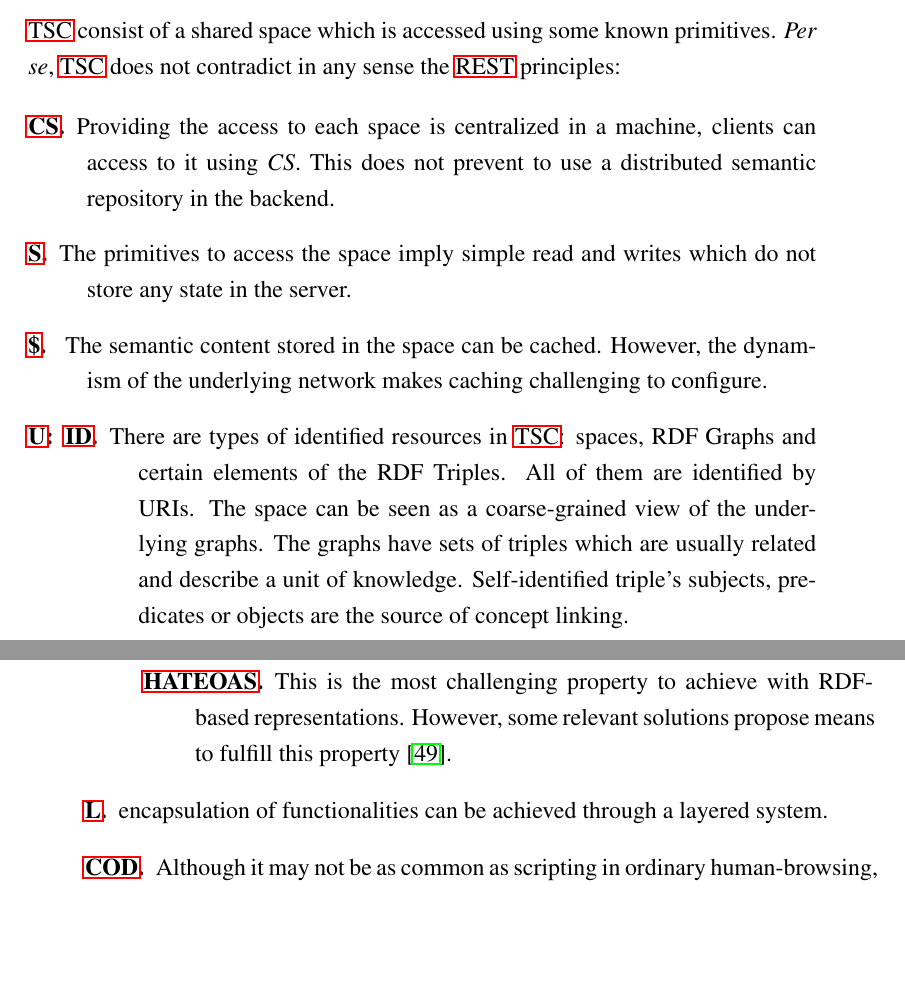
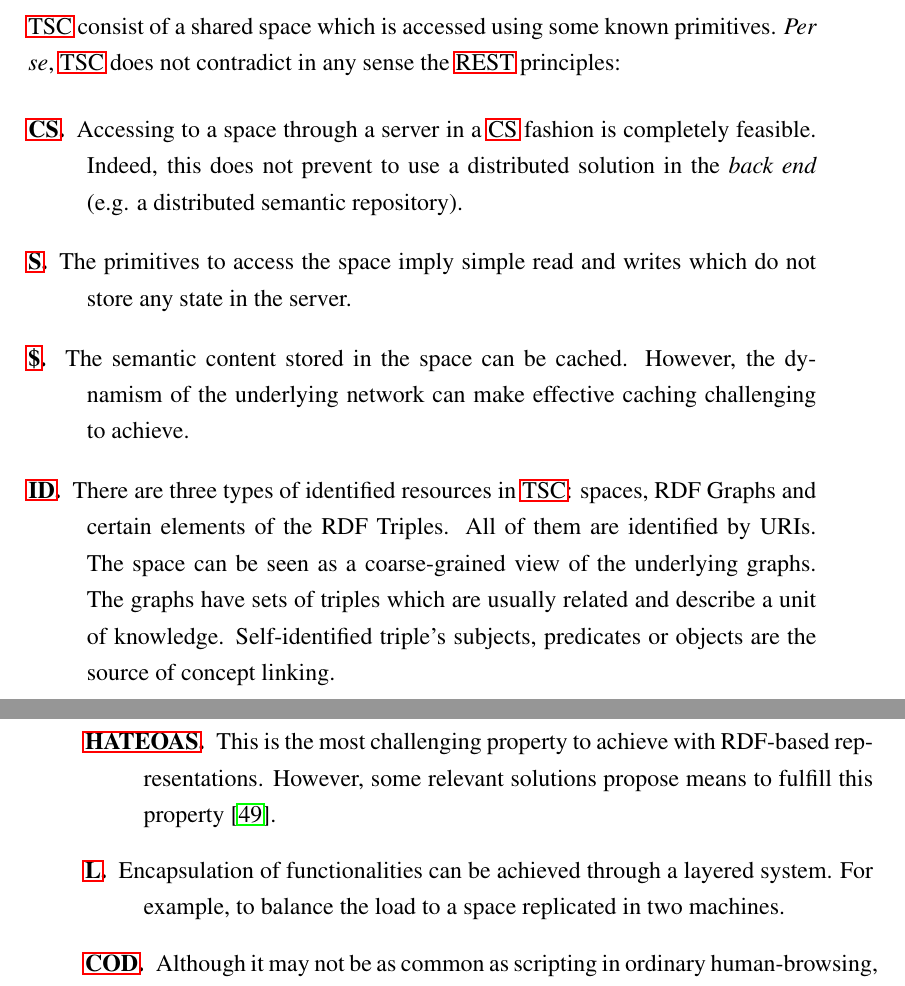
Before and after one commit to gomezgoiri/dissertation, a LaTeX thesis (dissertation.tex, which reads 3_tsc/1_rest_and_tsc.tex): two parts of pages 66 and 67 of 134, joined at a grey line, cut so that both start at the same text, the shorter picture padded with empty space. Compiled offline with pdfLaTeX; a LaTeX package or settings file that is missing is left out.

Commit message:
Repasando otro poco hasta que las señoras de la limpieza me han dejado

```diff
--- a/3_tsc/1_rest_and_tsc.tex
+++ b/3_tsc/1_rest_and_tsc.tex
@@ -106,24 +106,26 @@ Nevertheless, due to \ac{http}'s similarities with \ac{coap}, the future adoptio
 \emph{Per se}, \ac{tsc} does not contradict in any sense the \ac{rest} principles:
 
 \begin{description}
- \item[\ac{rest_cs}.] Providing the access to each space is centralized in a machine, clients can access to it using \emph{CS}.
-           This does not prevent to use a distributed semantic repository in the backend.
+ \item[\ac{rest_cs}.] Accessing to a space through a server in a \ac{rest_cs} fashion is completely feasible.
+		      Indeed, this does not prevent to use a distributed solution in the \emph{back end} (e.g. a distributed semantic repository).
  \item[\ac{rest_s}.] The primitives to access the space imply simple read and writes which do not store any state in the server.
  \item[\ac{rest_cache}. ] The semantic content stored in the space can be cached.
-           However, the dynamism of the underlying network makes caching challenging to configure. % quería poner "tune up" pero "configure" me ha sonado más fino
- \item[\ac{rest_u}:]
-    \begin{description}
-	\item[\ac{rest_id}.] There are types of identified resources in \ac{tsc}: spaces, RDF Graphs and certain elements of the RDF Triples.
+                          However, the dynamism of the underlying network can make effective caching challenging to achieve. % quería poner "tune up" pero "configure" me ha sonado más fino
+ %\item[\ac{rest_u}:] % lo quito porque si no, este punto sin texto con otros subpuntos queda feo
+    %\begin{description}
+	\item[\ac{rest_id}.] There are three types of identified resources in \ac{tsc}: spaces, RDF Graphs and certain elements of the RDF Triples.
 	                 All of them are identified by URIs.
-	                 The space can be seen as a coarse-grained view of the underlying graphs. % TODO coarse grained es lo contrario de fine-grained?
+	                 The space can be seen as a coarse-grained view of the underlying graphs.
 	                 The graphs have sets of triples which are usually related and describe a unit of knowledge. % A RDF triple by itself cannot transmit too much information
 	                 Self-identified triple's subjects, predicates or objects are the source of concept linking.
 	\item[\ac{rest_rep}.] The RDF graphs and triples mentioned above can be represented using different standard serializations.
+			      %Nevertheless,
 	\item[\ac{rest_desc}.] The messages derived from the primitives can be self-describing. % including meta-data
 	\item[\ac{rest_hateoas}.] This is the most challenging property to achieve with RDF-based representations.
 	                      However, some relevant solutions propose means to fulfill this property \cite{verborgh_functional_2012}. % TODO citar más de este y de otros que han hablado LOD, SPARQL y RESTful
-    \end{description}
- \item[\ac{rest_l}.] encapsulation of functionalities can be achieved through a layered system.
+    %\end{description}
+ \item[\ac{rest_l}.] Encapsulation of functionalities can be achieved through a layered system.
+                     For example, to balance the load to a space replicated in two machines.
  \item[\ac{rest_cod}.] Although it may not be as common as scripting in ordinary human-browsing, % TODO reexplicar esto mejor?
             the \emph{know how} can be downloaded from the server:
             \begin{enumerate}
```
